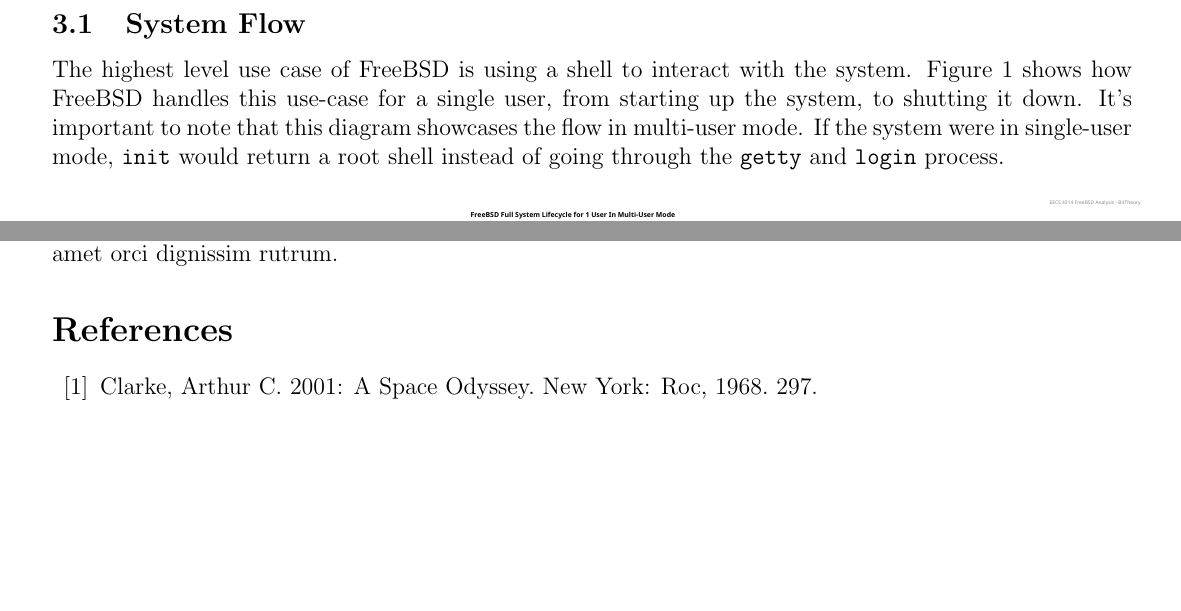
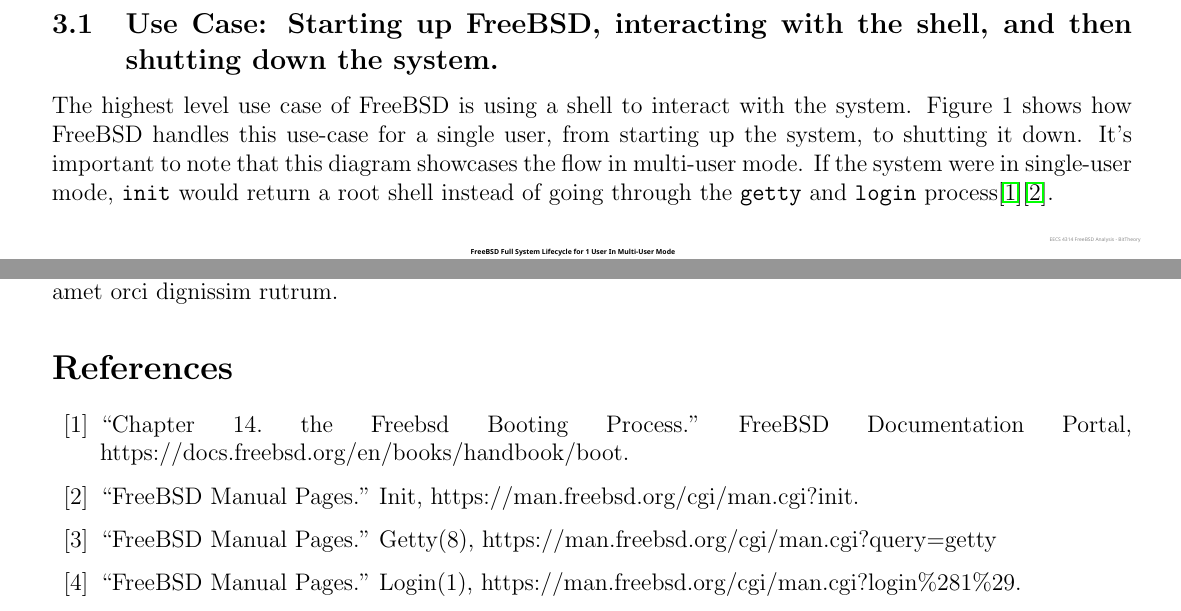
Before and after one commit to BitTheoryProject/eecs4314-reports, a LaTeX paper (a1/report.tex): two parts of pages 5 and 7 of 7, joined at a grey line, cut at the place of the change, the shorter picture padded with empty space. Compiled offline with pdfLaTeX.

Commit message:
Citations for part of q6 & modified 3.1 title

```diff
--- a/a1/report.tex
+++ b/a1/report.tex
@@ -178,13 +178,13 @@
 
 \section{Diagrams}
 
-\subsection{System Flow}
+\subsection{Use Case: Starting up FreeBSD, interacting with the shell, and then shutting down the system.}
 The highest level use case of FreeBSD is using a shell to interact with the system.
 Figure 1 shows how FreeBSD handles this use-case for a single user,
 from starting up the system, to shutting it down. It's important to note that
 this diagram showcases the flow in multi-user mode. If the system were in
 single-user mode, \code{init} would return a root shell instead of going through the
-\code{getty} and \code{login} process.
+\code{getty} and \code{login} process\cite{bootprocess}\cite{init}.
 
 \begin{figure}[!htb]
 	\advance\leftskip-0.5cm
@@ -212,6 +212,12 @@
 \lipsum[1]
 
 \begin{thebibliography}{00}
-	\bibitem{b2} Clarke, Arthur C. 2001: A Space Odyssey. New York: Roc, 1968. 297.
+	% Note(Dante): Using MLA9 bcs I wasn't sure about the citation format %
+	% ping me if we choose to use a diff format and I'll update my citations %
+	\bibitem{bootprocess} “Chapter 14. the Freebsd Booting Process.” FreeBSD Documentation Portal,
+	https://docs.freebsd.org/en/books/handbook/boot.
+	\bibitem{init} “FreeBSD Manual Pages.” Init, https://man.freebsd.org/cgi/man.cgi?init.
+	\bibitem{getty} “FreeBSD Manual Pages.” Getty(8), https://man.freebsd.org/cgi/man.cgi?query=getty
+	\bibitem{login} “FreeBSD Manual Pages.” Login(1), https://man.freebsd.org/cgi/man.cgi?login\%281\%29.
 \end{thebibliography}
 \end{document}
```
Also changed, not shown: a1/report.tex (2 more changed lines).
